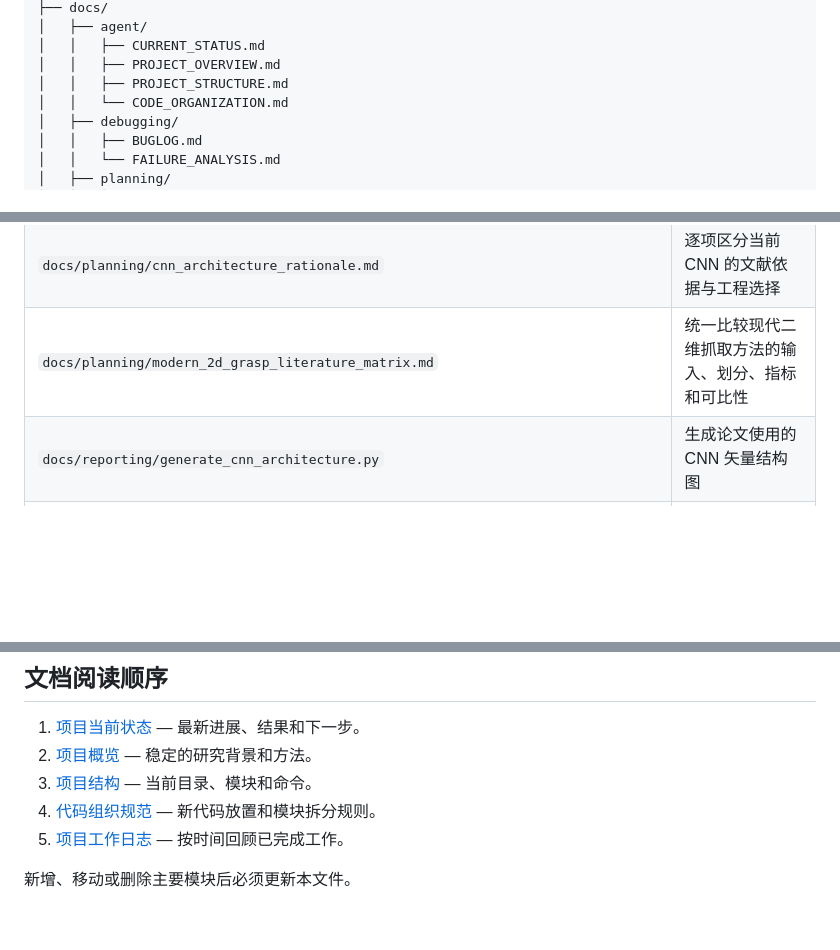
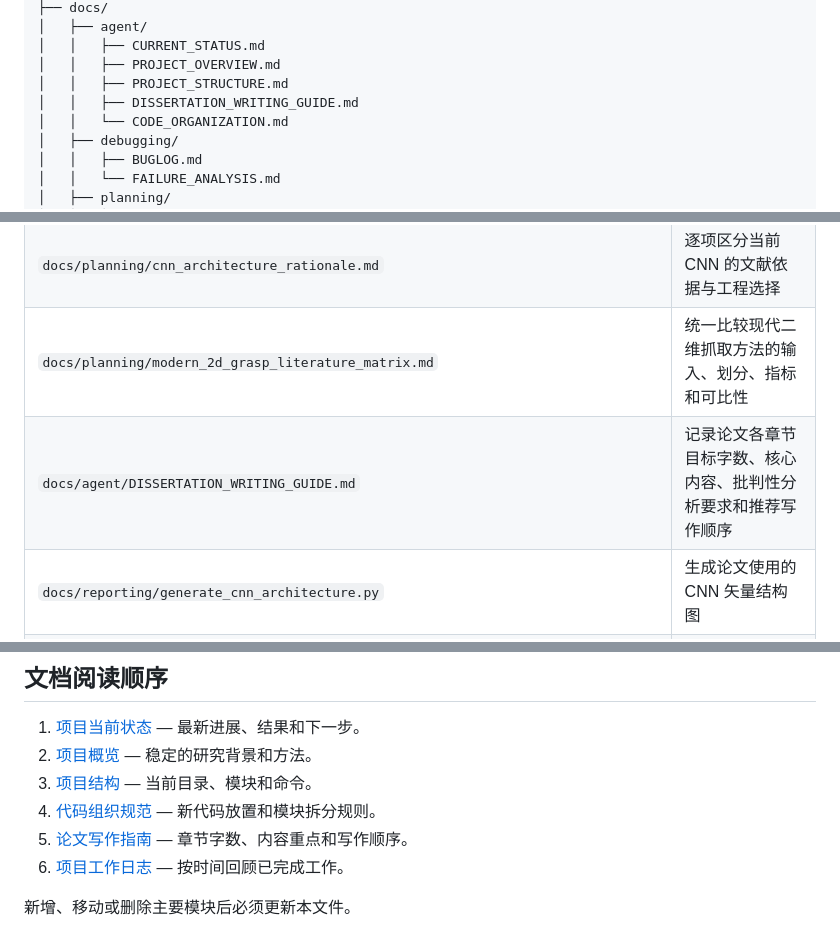
Before and after one commit to pzk0206/MSc-project, a Markdown page: docs/agent/PROJECT_STRUCTURE.md, 3 parts joined by grey strips. Rendered like a GitHub page; blank space fills up the shorter version.

Commit message:
docs: add dissertation writing guide

```diff
--- a/docs/agent/PROJECT_STRUCTURE.md
+++ b/docs/agent/PROJECT_STRUCTURE.md
@@ -36,6 +36,7 @@
 │   │   ├── CURRENT_STATUS.md
 │   │   ├── PROJECT_OVERVIEW.md
 │   │   ├── PROJECT_STRUCTURE.md
+│   │   ├── DISSERTATION_WRITING_GUIDE.md
 │   │   └── CODE_ORGANIZATION.md
 │   ├── debugging/
 │   │   ├── BUGLOG.md
@@ -96,6 +97,7 @@
 | `src/vlm/analyze_backend_comparison.py` | 在固定测试子集上逐样本比较几何和 CNN 后端 |
 | `docs/planning/cnn_architecture_rationale.md` | 逐项区分当前 CNN 的文献依据与工程选择 |
 | `docs/planning/modern_2d_grasp_literature_matrix.md` | 统一比较现代二维抓取方法的输入、划分、指标和可比性 |
+| `docs/agent/DISSERTATION_WRITING_GUIDE.md` | 记录论文各章节目标字数、核心内容、批判性分析要求和推荐写作顺序 |
 | `docs/reporting/generate_cnn_architecture.py` | 生成论文使用的 CNN 矢量结构图 |
 | `docs/reporting/generate_supervisor_progress_report.py` | 生成三页中文导师项目进展汇报 PDF |
 | `docs/reporting/generate_supervisor_progress_report_en.py` | 生成三页英文导师项目进展汇报 PDF |
@@ -252,6 +254,7 @@ data/processed/vlm/backend_comparison/
 2. [项目概览](PROJECT_OVERVIEW.md) — 稳定的研究背景和方法。
 3. [项目结构](PROJECT_STRUCTURE.md) — 当前目录、模块和命令。
 4. [代码组织规范](CODE_ORGANIZATION.md) — 新代码放置和模块拆分规则。
-5. [项目工作日志](../worklog/WORKLOG.md) — 按时间回顾已完成工作。
+5. [论文写作指南](DISSERTATION_WRITING_GUIDE.md) — 章节字数、内容重点和写作顺序。
+6. [项目工作日志](../worklog/WORKLOG.md) — 按时间回顾已完成工作。
 
 新增、移动或删除主要模块后必须更新本文件。
```
Also changed, not shown: docs/agent/DISSERTATION_WRITING_GUIDE.md (added, +133 -0 lines), docs/worklog/WORKLOG.md (+3 -0 lines).
